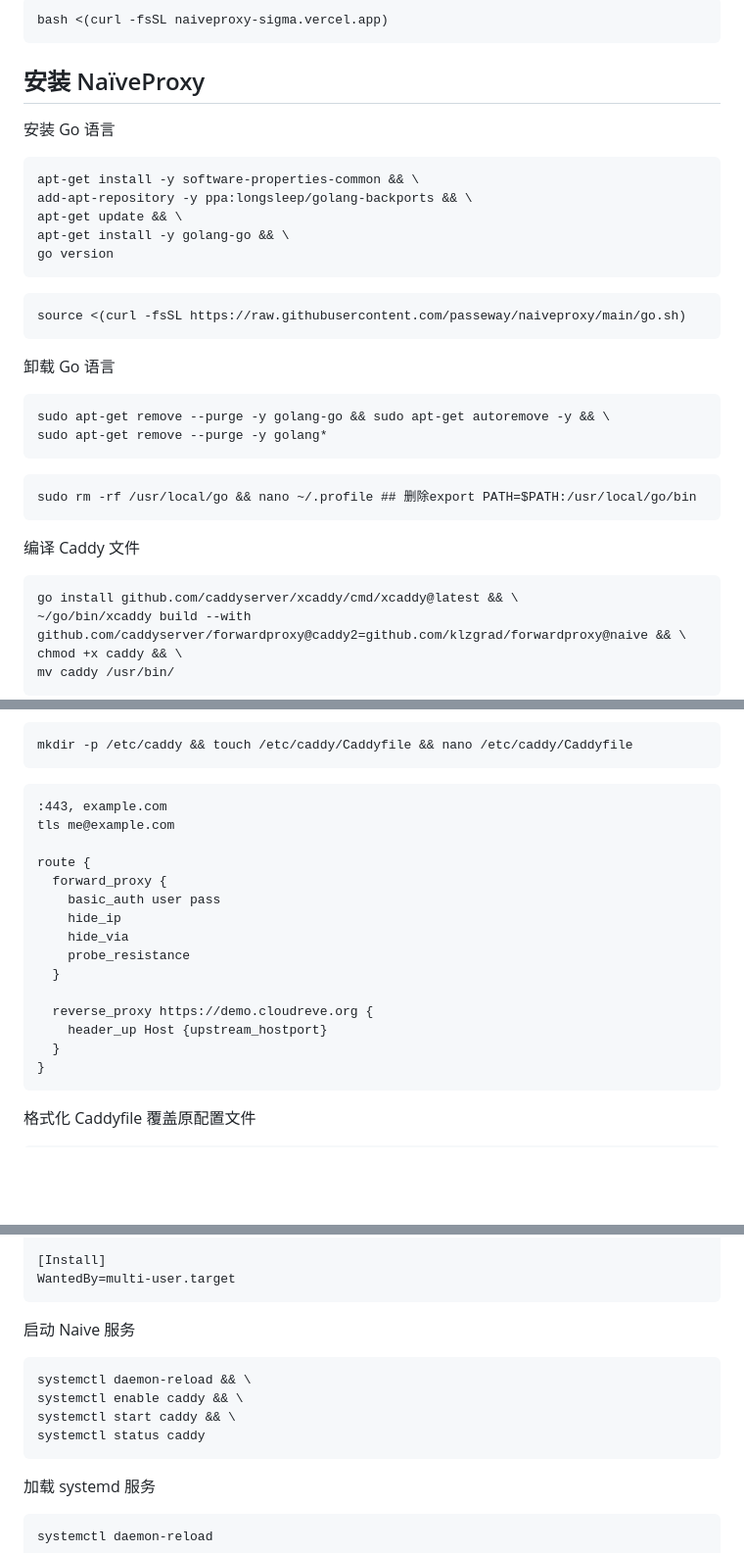
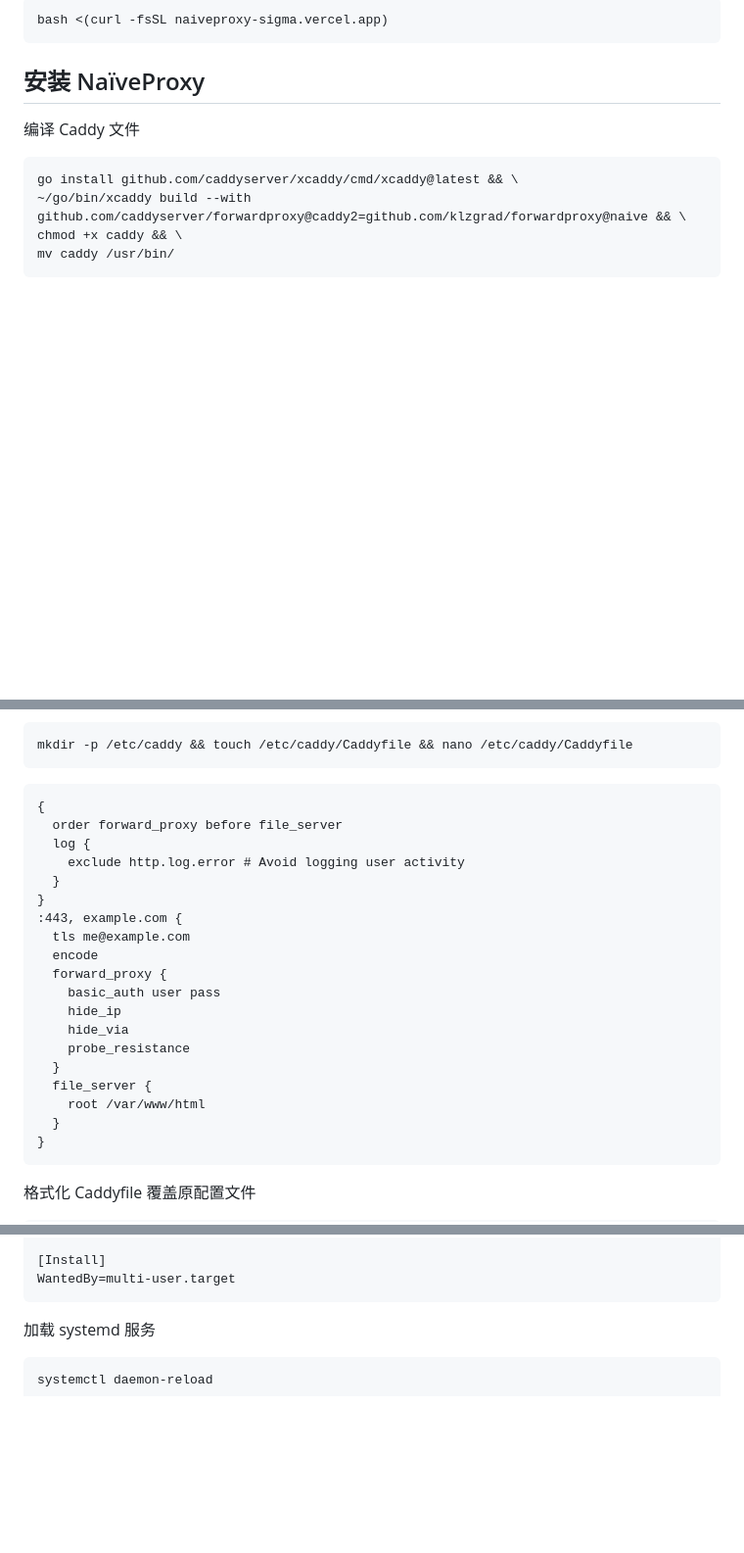
Before and after one commit to passeway/naiveproxy, a Markdown page: README.md, 3 parts joined by grey strips. Shown at 98% size. Rendered like a GitHub page; blank space fills up the shorter version.

````diff
--- a/README.md
+++ b/README.md
@@ -7,26 +7,6 @@ bash <(curl -fsSL naiveproxy-sigma.vercel.app)
 ```
 
 ## 安装 NaïveProxy
-安装 Go 语言
-```
-apt-get install -y software-properties-common && \
-add-apt-repository -y ppa:longsleep/golang-backports && \
-apt-get update && \
-apt-get install -y golang-go && \
-go version
-```
-```
-source <(curl -fsSL https://raw.githubusercontent.com/passeway/naiveproxy/main/go.sh)
-```
-
-卸载 Go 语言
-```
-sudo apt-get remove --purge -y golang-go && sudo apt-get autoremove -y && \
-sudo apt-get remove --purge -y golang*
-```
-```
-sudo rm -rf /usr/local/go && nano ~/.profile ## 删除export PATH=$PATH:/usr/local/go/bin
-```
 
 编译 Caddy 文件
 ```
@@ -49,19 +29,23 @@ kill -9 PID
 mkdir -p /etc/caddy && touch /etc/caddy/Caddyfile && nano /etc/caddy/Caddyfile
 ```
 ```
-:443, example.com
-tls me@example.com
-
-route {
+{
+  order forward_proxy before file_server
+  log {
+    exclude http.log.error # Avoid logging user activity
+  }
+}
+:443, example.com {
+  tls me@example.com
+  encode
   forward_proxy {
     basic_auth user pass
     hide_ip
     hide_via
     probe_resistance
   }
-
-  reverse_proxy https://demo.cloudreve.org {
-    header_up Host {upstream_hostport}
+  file_server {
+    root /var/www/html
   }
 }
 ```
@@ -110,13 +94,6 @@ AmbientCapabilities=CAP_NET_BIND_SERVICE
 
 [Install]
 WantedBy=multi-user.target
-```
-启动 Naive 服务
-```
-systemctl daemon-reload && \
-systemctl enable caddy && \
-systemctl start caddy && \
-systemctl status caddy
 ```
 加载 systemd 服务
 ```
````
